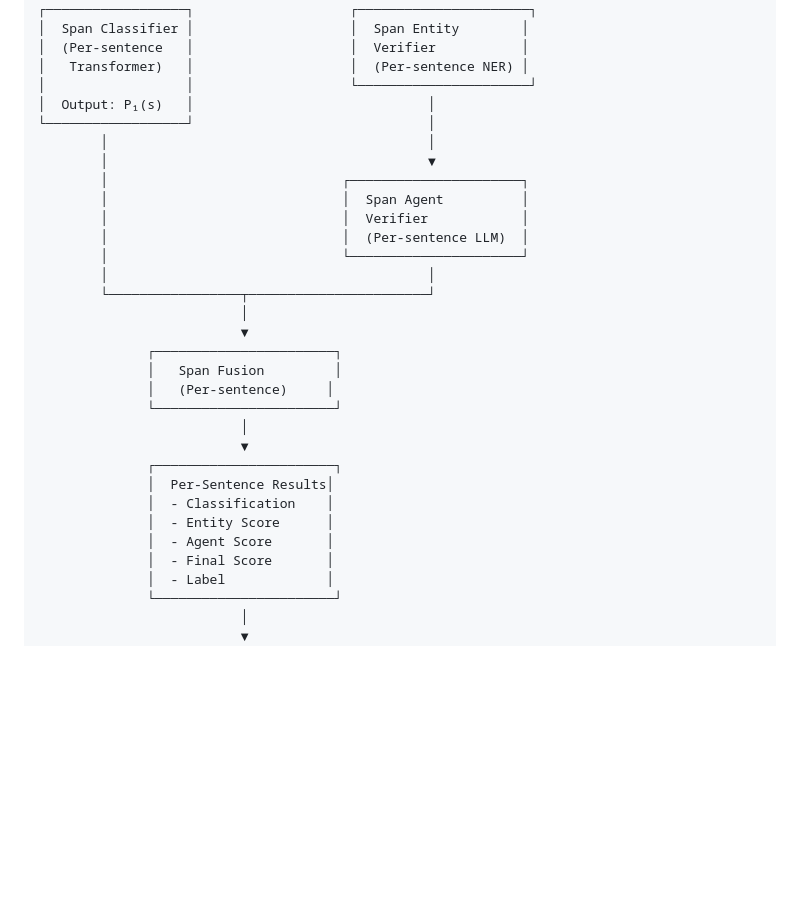
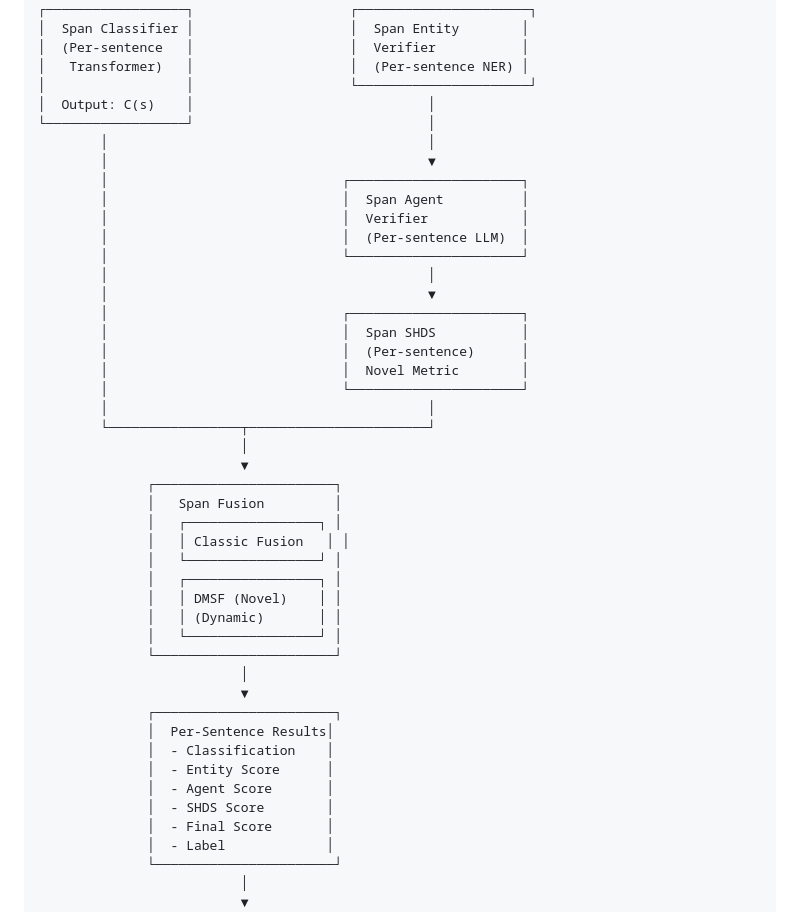
Before and after one commit to AbbasShah01/Hallucination-Detector, a Markdown page: README.md, the part around the change printed below. GitHub-like rendering; blank space fills up the shorter version.

```diff
--- a/README.md
+++ b/README.md
@@ -122,7 +142,7 @@ The system supports two detection modes:
 │  (Per-sentence   │                    │  Verifier           │
 │   Transformer)   │                    │  (Per-sentence NER) │
 │                  │                    └──────────────────────┘
-│  Output: P₁(s)   │                              │
+│  Output: C(s)    │                              │
 └──────────────────┘                              │
         │                                         │
         │                                         ▼
@@ -132,12 +152,25 @@ The system supports two detection modes:
         │                              │  (Per-sentence LLM)  │
         │                              └──────────────────────┘
         │                                         │
+        │                                         ▼
+        │                              ┌──────────────────────┐
+        │                              │  Span SHDS           │
+        │                              │  (Per-sentence)      │
+        │                              │  Novel Metric        │
+        │                              └──────────────────────┘
+        │                                         │
         └─────────────────┬───────────────────────┘
                           │
                           ▼
               ┌───────────────────────┐
               │   Span Fusion         │
-              │   (Per-sentence)     │
+              │   ┌─────────────────┐ │
+              │   │ Classic Fusion   │ │
+              │   └─────────────────┘ │
+              │   ┌─────────────────┐ │
+              │   │ DMSF (Novel)    │ │
+              │   │ (Dynamic)       │ │
+              │   └─────────────────┘ │
               └───────────────────────┘
                           │
                           ▼
@@ -146,6 +179,7 @@ The system supports two detection modes:
               │  - Classification    │
               │  - Entity Score      │
               │  - Agent Score       │
+              │  - SHDS Score        │
               │  - Final Score       │
               │  - Label             │
               └───────────────────────┘
```
Also changed, not shown: other parts of README.md (+68 -3 lines).
